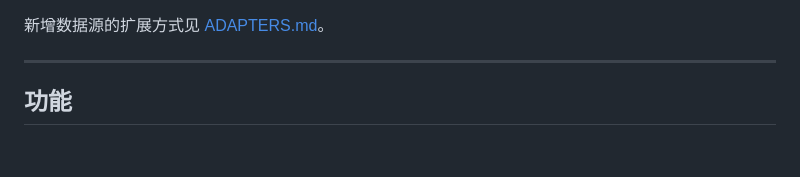
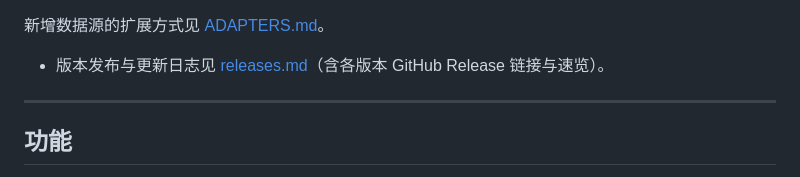
Before and after one commit to Elisabeth15501/agent-analytics-report, a Markdown page: README.md, the part around the change. Rendered like a GitHub page; blank space fills up the shorter version.

Commit message:
docs: 新增 releases.md 发布说明页（含各版本 GitHub Release 链接）+ README 入口

```diff
--- a/README.md
+++ b/README.md
@@ -19,6 +19,7 @@
 - 升级机制依赖 `skillhub upgrade`。
 
 新增数据源的扩展方式见 [ADAPTERS.md](ADAPTERS.md)。
+- 版本发布与更新日志见 [releases.md](releases.md)（含各版本 GitHub Release 链接与速览）。
 
 ---
 
```
Also changed, not shown: releases.md (added, +44 -0 lines).
